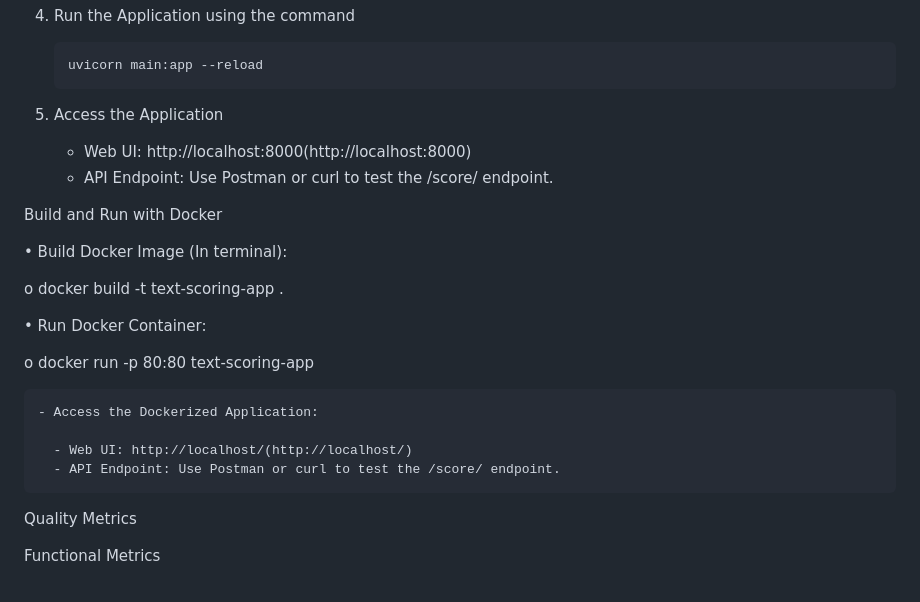
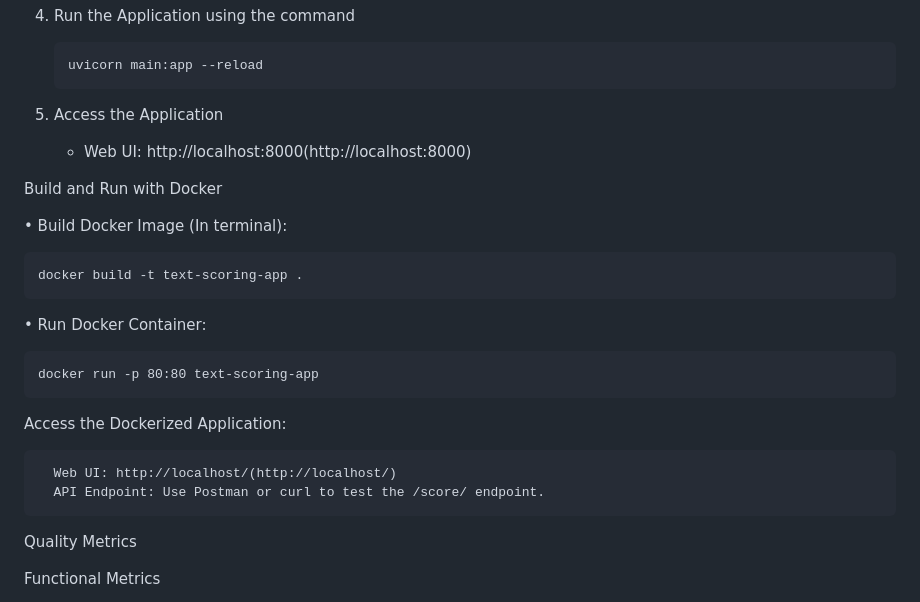
Before and after one commit to Aishwarya-Raj99/ScoreText, a Markdown page: README.md, the part around the change. Rendered like a GitHub page.

```diff
--- a/README.md
+++ b/README.md
@@ -81,27 +81,27 @@ o	Activate the Virtual Environment:
        uvicorn main:app --reload
 
 
-6. Access the Application
+5. Access the Application
 
     - Web UI: http://localhost:8000(http://localhost:8000)
-    - API Endpoint: Use Postman or curl to test the /score/ endpoint.
+
 
 Build and Run with Docker
 
 •	Build Docker Image (In terminal):
 
-o	docker build -t text-scoring-app .
+    docker build -t text-scoring-app .
 
 
 •	Run Docker Container:
 
-o	docker run -p 80:80 text-scoring-app
+    docker run -p 80:80 text-scoring-app
 
 
-    - Access the Dockerized Application:
+   Access the Dockerized Application:
 
-      - Web UI: http://localhost/(http://localhost/)
-      - API Endpoint: Use Postman or curl to test the /score/ endpoint.
+      Web UI: http://localhost/(http://localhost/)
+      API Endpoint: Use Postman or curl to test the /score/ endpoint.
 
 
 
```
